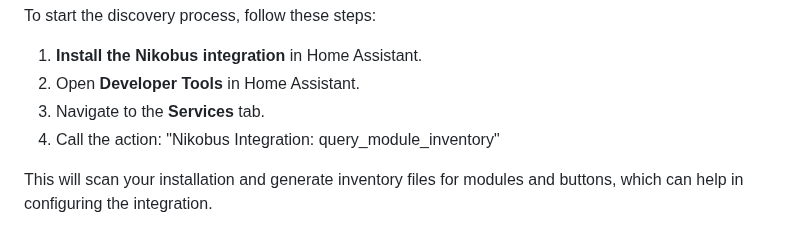
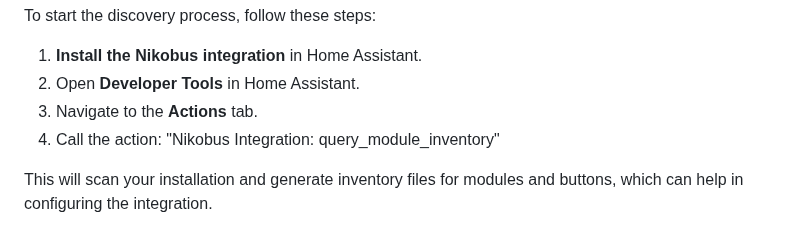
Before and after one commit to fdebrus/Nikobus-HA, a Markdown page: README.md, the part around the change. GitHub-like rendering.

```diff
--- a/README.md
+++ b/README.md
@@ -19,7 +19,7 @@ To start the discovery process, follow these steps:
 
 1. **Install the Nikobus integration** in Home Assistant.
 2. Open **Developer Tools** in Home Assistant.
-3. Navigate to the **Services** tab.
+3. Navigate to the **Actions** tab.
 4. Call the action: "Nikobus Integration: query_module_inventory"
 
 This will scan your installation and generate inventory files for modules and buttons, which can help in configuring the integration.
```
